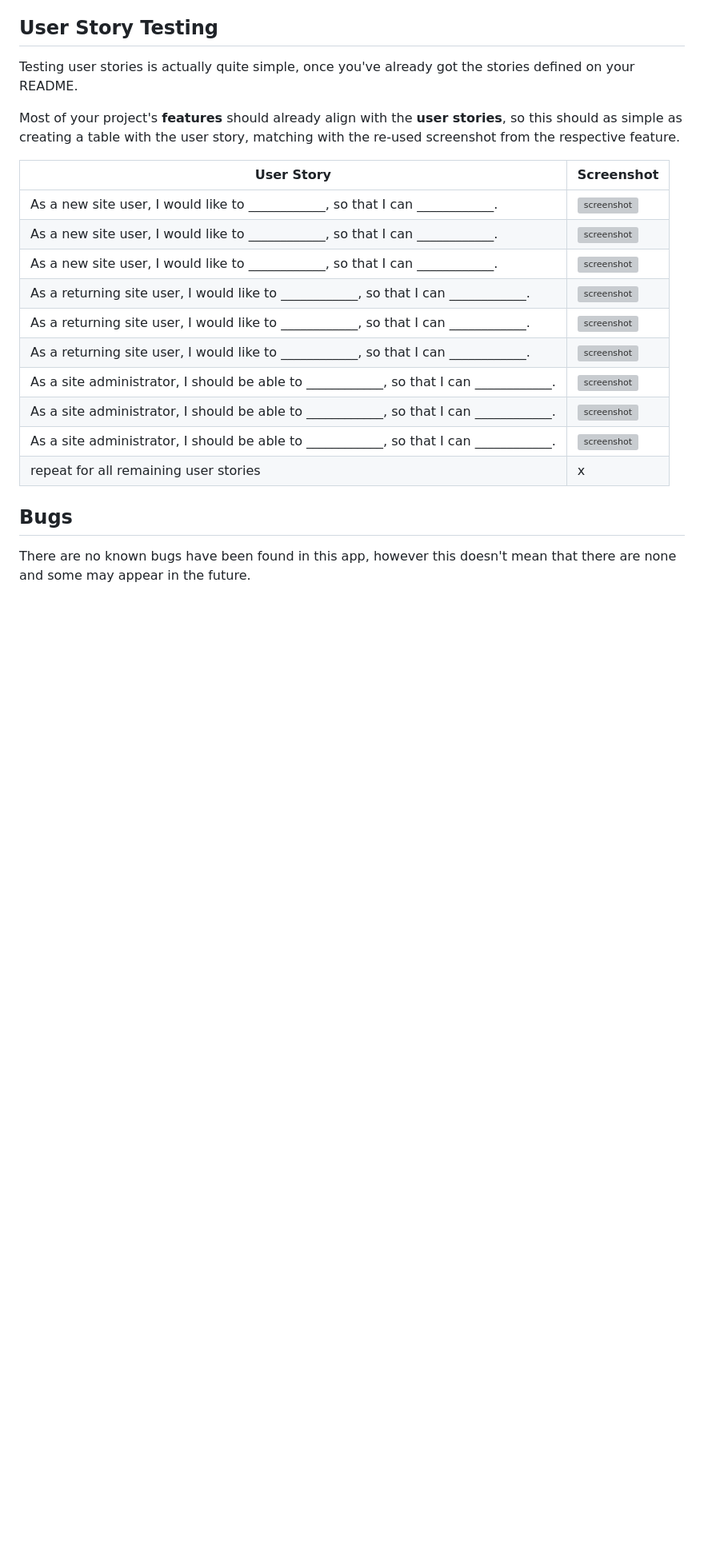
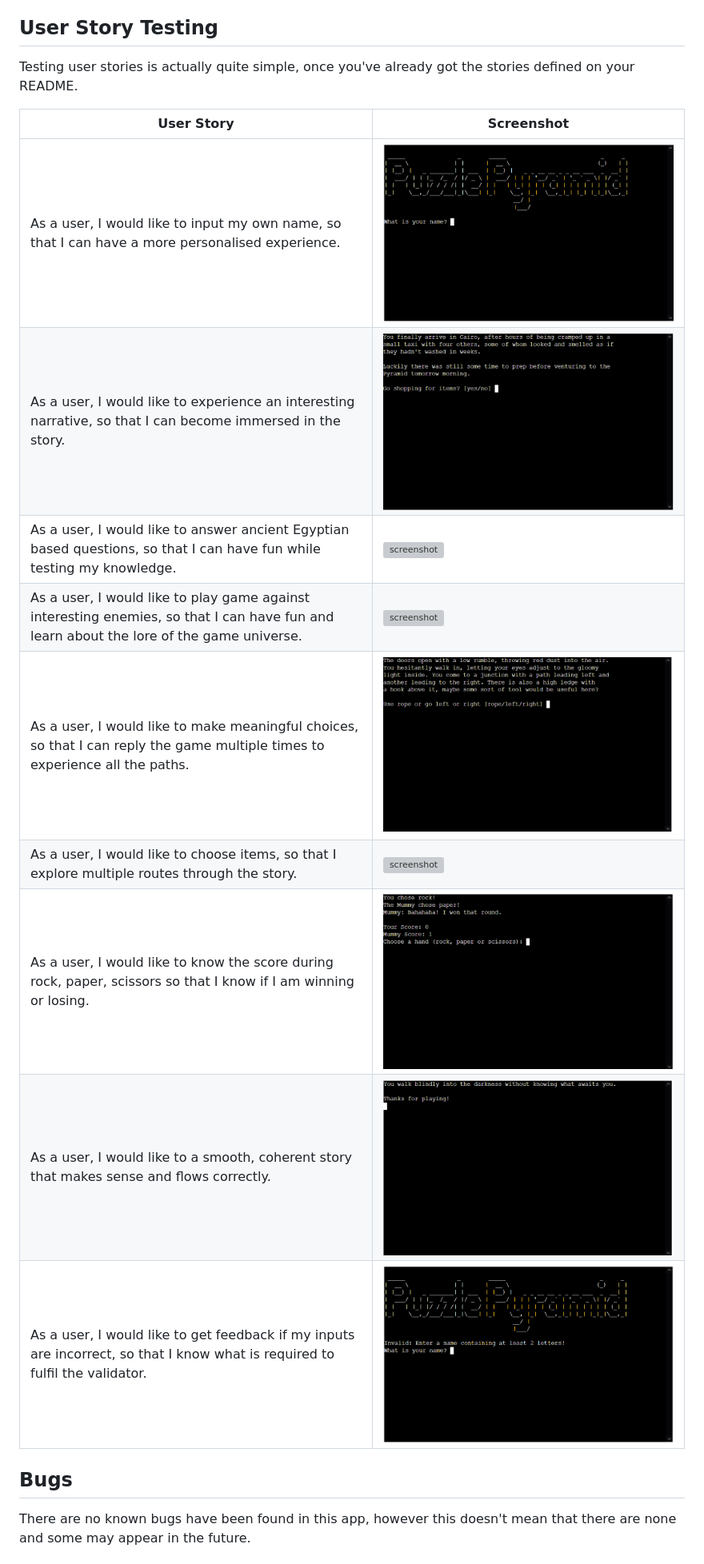
Before and after one commit to ogc1231/puzzle-pyramid, a Markdown page: TESTING.md, the part around the change printed below. Shown: that part at 80% size. GitHub-like rendering; blank space fills up the shorter version; grey boxes are pictures that could not be loaded.

Commit message:
Add user stories testing

```diff
--- a/TESTING.md
+++ b/TESTING.md
@@ -99,22 +73,19 @@ The aforementioned tests are just an example of a few different project scenario
 
 Testing user stories is actually quite simple, once you've already got the stories defined on your README.
 
-Most of your project's **features** should already align with the **user stories**,
-so this should as simple as creating a table with the user story, matching with the re-used screenshot
-from the respective feature.
 
 | User Story | Screenshot |
 | --- | --- |
-| As a new site user, I would like to ____________, so that I can ____________. | ![screenshot](documentation/feature01.png) |
-| As a new site user, I would like to ____________, so that I can ____________. | ![screenshot](documentation/feature02.png) |
-| As a new site user, I would like to ____________, so that I can ____________. | ![screenshot](documentation/feature03.png) |
-| As a returning site user, I would like to ____________, so that I can ____________. | ![screenshot](documentation/feature04.png) |
-| As a returning site user, I would like to ____________, so that I can ____________. | ![screenshot](documentation/feature05.png) |
-| As a returning site user, I would like to ____________, so that I can ____________. | ![screenshot](documentation/feature06.png) |
-| As a site administrator, I should be able to ____________, so that I can ____________. | ![screenshot](documentation/feature07.png) |
-| As a site administrator, I should be able to ____________, so that I can ____________. | ![screenshot](documentation/feature08.png) |
-| As a site administrator, I should be able to ____________, so that I can ____________. | ![screenshot](documentation/feature09.png) |
-| repeat for all remaining user stories | x |
+| As a user, I would like to input my own name, so that I can have a more personalised experience. | ![screenshot](https://github.com/ogc1231/puzzle-pyramid/blob/main/documentation/testing/start_screen.PNG) |
+| As a user, I would like to experience an interesting narrative, so that I can become immersed in the story. | ![screenshot](https://github.com/ogc1231/puzzle-pyramid/blob/main/documentation/testing/enter_yes.PNG) |
+| As a user, I would like to answer ancient Egyptian based questions, so that I can have fun while testing my knowledge. | ![screenshot](https://github.com/ogc1231/puzzle-pyramid/blob/main/documentation/testing/go_to_shop_no.PNG) |
+| As a user, I would like to play game against interesting enemies, so that I can have fun and learn about the lore of the game universe. | ![screenshot](https://github.com/ogc1231/puzzle-pyramid/blob/main/documentation/testing/use_rope.PNG) |
+| As a user, I would like to make meaningful choices, so that I can reply the game multiple times to experience all the paths. | ![screenshot](https://github.com/ogc1231/puzzle-pyramid/blob/main/documentation/testing/yes_rope.PNG) |
+| As a user, I would like to choose items, so that I explore multiple routes through the story. | ![screenshot](https://github.com/ogc1231/puzzle-pyramid/blob/main/documentation/testing/go_to_shop_yes.PNG) |
+| As a user, I would like to know the score during rock, paper, scissors so that I know if I am winning or losing. | ![screenshot](https://github.com/ogc1231/puzzle-pyramid/blob/main/documentation/testing/mummy_wins_round.PNG) |
+| As a user, I would like to a smooth, coherent story that makes sense and flows correctly. | ![screenshot](https://github.com/ogc1231/puzzle-pyramid/blob/main/documentation/testing/passage_enter.PNG) |
+| As a user, I would like to get feedback if my inputs are incorrect, so that I know what is required to fulfil the validator. | ![screenshot](https://github.com/ogc1231/puzzle-pyramid/blob/main/documentation/testing/invalid_name.PNG) |
+
 
 ## Bugs
 
```
Also changed, not shown: other parts of TESTING.md (+0 -26 lines).
